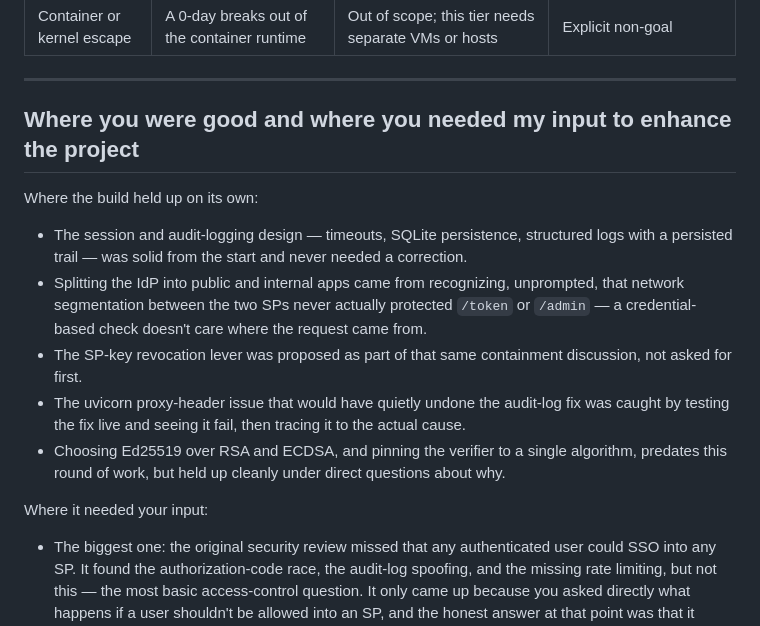
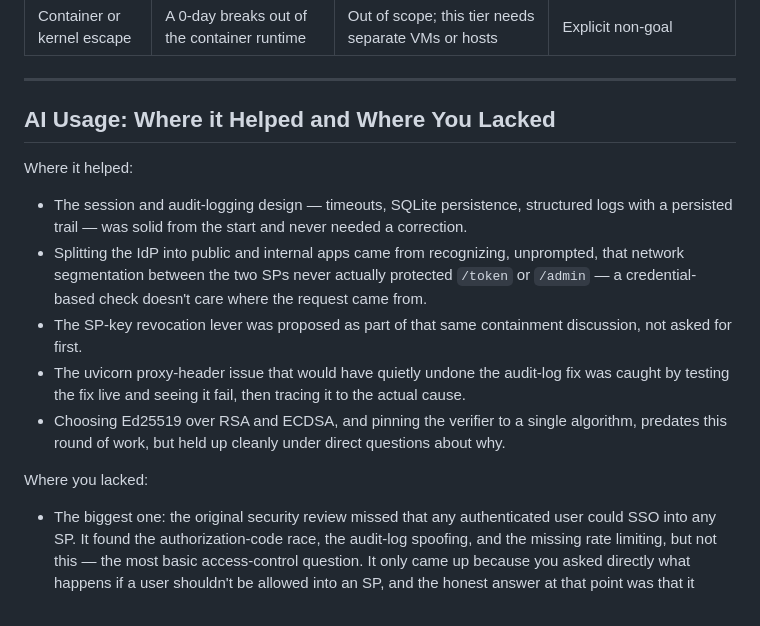
Before and after one commit to livingcurious/Federated-Identity, a Markdown page: README.md, the part around one of its changes. Rendered like a GitHub page.

```diff
--- a/README.md
+++ b/README.md
@@ -195,9 +192,9 @@ graph TB
 
 ---
 
-## Where you were good and where you needed my input to enhance the project
+## AI Usage: Where it Helped and Where You Lacked
 
-Where the build held up on its own:
+Where it helped:
 
 - The session and audit-logging design — timeouts, SQLite persistence, structured logs
   with a persisted trail — was solid from the start and never needed a correction.
@@ -212,7 +209,7 @@ Where the build held up on its own:
 - Choosing Ed25519 over RSA and ECDSA, and pinning the verifier to a single algorithm,
   predates this round of work, but held up cleanly under direct questions about why.
 
-Where it needed your input:
+Where you lacked:
 
 - The biggest one: the original security review missed that any authenticated user
   could SSO into any SP. It found the authorization-code race, the audit-log spoofing,
```
Also changed, not shown: other parts of README.md (+46 -49 lines).
